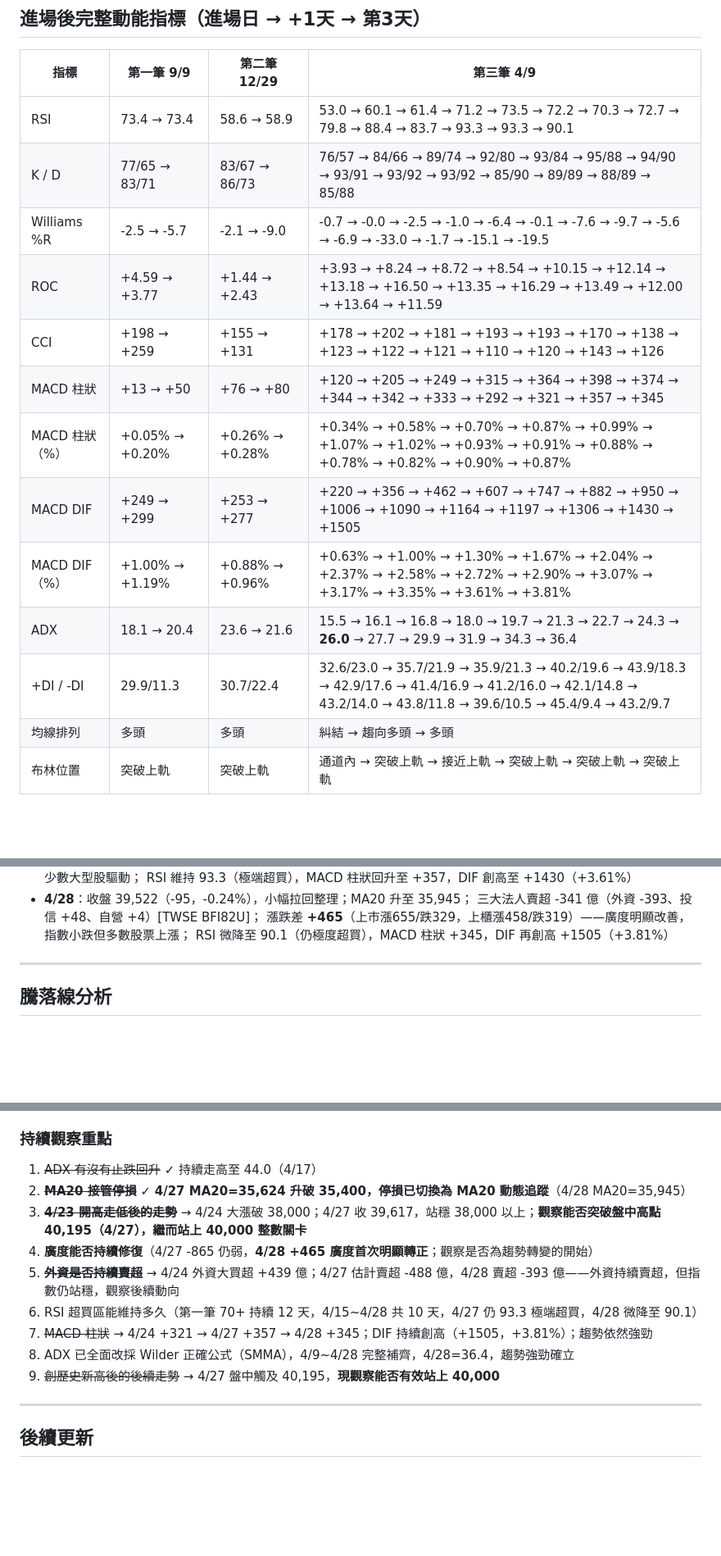
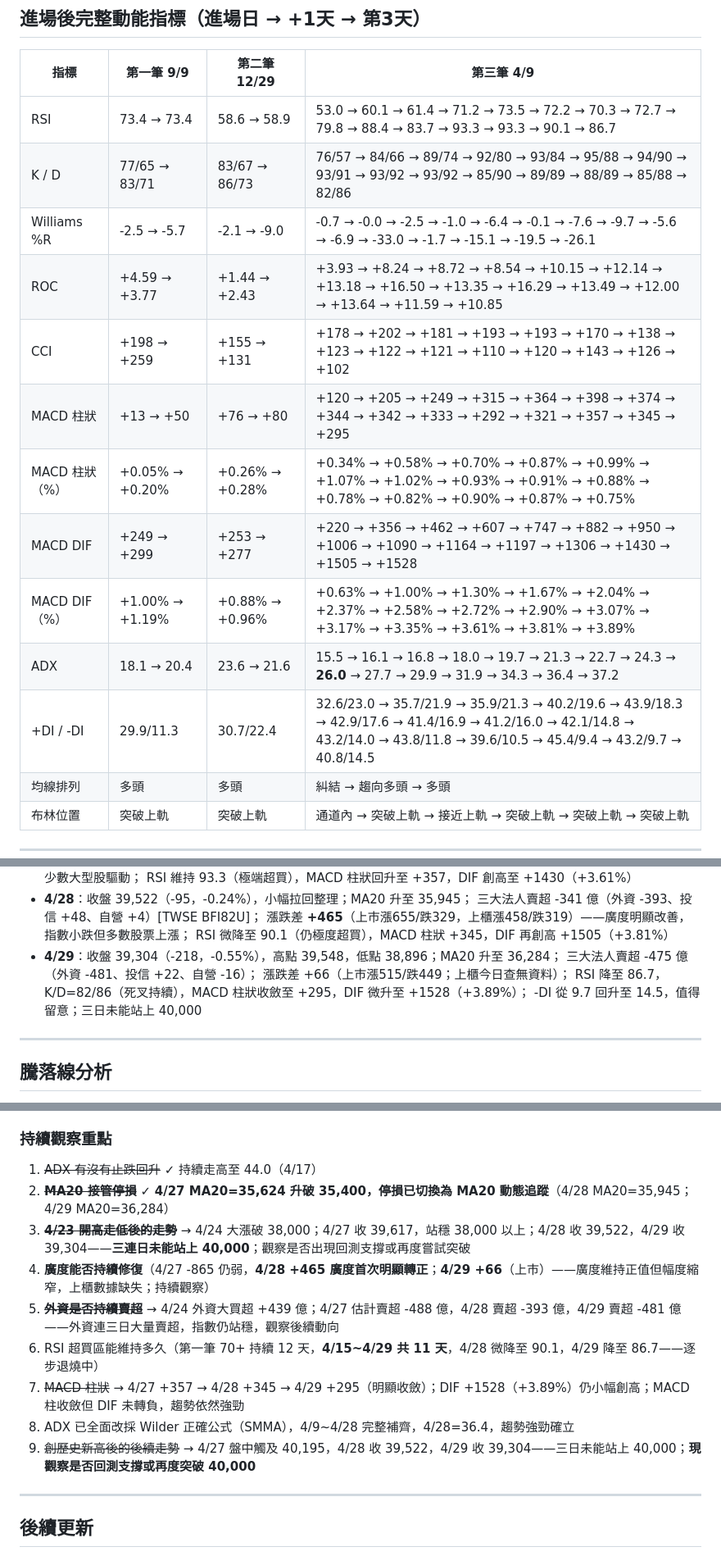
Before and after one commit to Su-Jhen/invest-pages, a Markdown page: articles/20260417-three-trades-system.md, 3 parts joined by grey strips. Shown at 82% size. Drawn GitHub-style; blank space fills up the shorter version.

Commit message:
Update data (2026-04-29 15:37)

```diff
--- a/articles/20260417-three-trades-system.md
+++ b/articles/20260417-three-trades-system.md
@@ -113,17 +113,17 @@
 
 | 指標 | 第一筆 9/9 | 第二筆 12/29 | 第三筆 4/9 |
 |---|---|---|---|
-| RSI | 73.4 → 73.4 | 58.6 → 58.9 | 53.0 → 60.1 → 61.4 → 71.2 → 73.5 → 72.2 → 70.3 → 72.7 → 79.8 → 88.4 → 83.7 → 93.3 → 93.3 → 90.1 |
-| K / D | 77/65 → 83/71 | 83/67 → 86/73 | 76/57 → 84/66 → 89/74 → 92/80 → 93/84 → 95/88 → 94/90 → 93/91 → 93/92 → 93/92 → 85/90 → 89/89 → 88/89 → 85/88 |
-| Williams %R | -2.5 → -5.7 | -2.1 → -9.0 | -0.7 → -0.0 → -2.5 → -1.0 → -6.4 → -0.1 → -7.6 → -9.7 → -5.6 → -6.9 → -33.0 → -1.7 → -15.1 → -19.5 |
-| ROC | +4.59 → +3.77 | +1.44 → +2.43 | +3.93 → +8.24 → +8.72 → +8.54 → +10.15 → +12.14 → +13.18 → +16.50 → +13.35 → +16.29 → +13.49 → +12.00 → +13.64 → +11.59 |
-| CCI | +198 → +259 | +155 → +131 | +178 → +202 → +181 → +193 → +193 → +170 → +138 → +123 → +122 → +121 → +110 → +120 → +143 → +126 |
-| MACD 柱狀 | +13 → +50 | +76 → +80 | +120 → +205 → +249 → +315 → +364 → +398 → +374 → +344 → +342 → +333 → +292 → +321 → +357 → +345 |
-| MACD 柱狀（%） | +0.05% → +0.20% | +0.26% → +0.28% | +0.34% → +0.58% → +0.70% → +0.87% → +0.99% → +1.07% → +1.02% → +0.93% → +0.91% → +0.88% → +0.78% → +0.82% → +0.90% → +0.87% |
-| MACD DIF | +249 → +299 | +253 → +277 | +220 → +356 → +462 → +607 → +747 → +882 → +950 → +1006 → +1090 → +1164 → +1197 → +1306 → +1430 → +1505 |
-| MACD DIF（%） | +1.00% → +1.19% | +0.88% → +0.96% | +0.63% → +1.00% → +1.30% → +1.67% → +2.04% → +2.37% → +2.58% → +2.72% → +2.90% → +3.07% → +3.17% → +3.35% → +3.61% → +3.81% |
-| ADX | 18.1 → 20.4 | 23.6 → 21.6 | 15.5 → 16.1 → 16.8 → 18.0 → 19.7 → 21.3 → 22.7 → 24.3 → **26.0** → 27.7 → 29.9 → 31.9 → 34.3 → 36.4 |
-| +DI / -DI | 29.9/11.3 | 30.7/22.4 | 32.6/23.0 → 35.7/21.9 → 35.9/21.3 → 40.2/19.6 → 43.9/18.3 → 42.9/17.6 → 41.4/16.9 → 41.2/16.0 → 42.1/14.8 → 43.2/14.0 → 43.8/11.8 → 39.6/10.5 → 45.4/9.4 → 43.2/9.7 |
+| RSI | 73.4 → 73.4 | 58.6 → 58.9 | 53.0 → 60.1 → 61.4 → 71.2 → 73.5 → 72.2 → 70.3 → 72.7 → 79.8 → 88.4 → 83.7 → 93.3 → 93.3 → 90.1 → 86.7 |
+| K / D | 77/65 → 83/71 | 83/67 → 86/73 | 76/57 → 84/66 → 89/74 → 92/80 → 93/84 → 95/88 → 94/90 → 93/91 → 93/92 → 93/92 → 85/90 → 89/89 → 88/89 → 85/88 → 82/86 |
+| Williams %R | -2.5 → -5.7 | -2.1 → -9.0 | -0.7 → -0.0 → -2.5 → -1.0 → -6.4 → -0.1 → -7.6 → -9.7 → -5.6 → -6.9 → -33.0 → -1.7 → -15.1 → -19.5 → -26.1 |
+| ROC | +4.59 → +3.77 | +1.44 → +2.43 | +3.93 → +8.24 → +8.72 → +8.54 → +10.15 → +12.14 → +13.18 → +16.50 → +13.35 → +16.29 → +13.49 → +12.00 → +13.64 → +11.59 → +10.85 |
+| CCI | +198 → +259 | +155 → +131 | +178 → +202 → +181 → +193 → +193 → +170 → +138 → +123 → +122 → +121 → +110 → +120 → +143 → +126 → +102 |
+| MACD 柱狀 | +13 → +50 | +76 → +80 | +120 → +205 → +249 → +315 → +364 → +398 → +374 → +344 → +342 → +333 → +292 → +321 → +357 → +345 → +295 |
+| MACD 柱狀（%） | +0.05% → +0.20% | +0.26% → +0.28% | +0.34% → +0.58% → +0.70% → +0.87% → +0.99% → +1.07% → +1.02% → +0.93% → +0.91% → +0.88% → +0.78% → +0.82% → +0.90% → +0.87% → +0.75% |
+| MACD DIF | +249 → +299 | +253 → +277 | +220 → +356 → +462 → +607 → +747 → +882 → +950 → +1006 → +1090 → +1164 → +1197 → +1306 → +1430 → +1505 → +1528 |
+| MACD DIF（%） | +1.00% → +1.19% | +0.88% → +0.96% | +0.63% → +1.00% → +1.30% → +1.67% → +2.04% → +2.37% → +2.58% → +2.72% → +2.90% → +3.07% → +3.17% → +3.35% → +3.61% → +3.81% → +3.89% |
+| ADX | 18.1 → 20.4 | 23.6 → 21.6 | 15.5 → 16.1 → 16.8 → 18.0 → 19.7 → 21.3 → 22.7 → 24.3 → **26.0** → 27.7 → 29.9 → 31.9 → 34.3 → 36.4 → 37.2 |
+| +DI / -DI | 29.9/11.3 | 30.7/22.4 | 32.6/23.0 → 35.7/21.9 → 35.9/21.3 → 40.2/19.6 → 43.9/18.3 → 42.9/17.6 → 41.4/16.9 → 41.2/16.0 → 42.1/14.8 → 43.2/14.0 → 43.8/11.8 → 39.6/10.5 → 45.4/9.4 → 43.2/9.7 → 40.8/14.5 |
 | 均線排列 | 多頭 | 多頭 | 糾結 → 趨向多頭 → 多頭 |
 | 布林位置 | 突破上軌 | 突破上軌 | 通道內 → 突破上軌 → 接近上軌 → 突破上軌 → 突破上軌 → 突破上軌 |
 
@@ -226,6 +227,11 @@
   三大法人賣超 -341 億（外資 -393、投信 +48、自營 +4）[TWSE BFI82U]；
   漲跌差 **+465**（上市漲655/跌329，上櫃漲458/跌319）——廣度明顯改善，指數小跌但多數股票上漲；
   RSI 微降至 90.1（仍極度超買），MACD 柱狀 +345，DIF 再創高 +1505（+3.81%）
+- **4/29**：收盤 39,304（-218，-0.55%），高點 39,548，低點 38,896；MA20 升至 36,284；
+  三大法人賣超 -475 億（外資 -481、投信 +22、自營 -16）；
+  漲跌差 +66（上市漲515/跌449；上櫃今日查無資料）；
+  RSI 降至 86.7，K/D=82/86（死叉持續），MACD 柱狀收斂至 +295，DIF 微升至 +1528（+3.89%）；
+  -DI 從 9.7 回升至 14.5，值得留意；三日未能站上 40,000
 
 ---
 
@@ -277,14 +283,14 @@
 
 ### 持續觀察重點
 1. ~~ADX 有沒有止跌回升~~ ✓ 持續走高至 44.0（4/17）
-2. ~~**MA20 接管停損**~~ ✓ **4/27 MA20=35,624 升破 35,400，停損已切換為 MA20 動態追蹤**（4/28 MA20=35,945）
-3. ~~**4/23 開高走低後的走勢**~~ → 4/24 大漲破 38,000；4/27 收 39,617，站穩 38,000 以上；**觀察能否突破盤中高點 40,195（4/27），繼而站上 40,000 整數關卡**
-4. **廣度能否持續修復**（4/27 -865 仍弱，**4/28 +465 廣度首次明顯轉正**；觀察是否為趨勢轉變的開始）
-5. ~~**外資是否持續賣超**~~ → 4/24 外資大買超 +439 億；4/27 估計賣超 -488 億，4/28 賣超 -393 億——外資持續賣超，但指數仍站穩，觀察後續動向
-6. RSI 超買區能維持多久（第一筆 70+ 持續 12 天，4/15~4/28 共 10 天，4/27 仍 93.3 極端超買，4/28 微降至 90.1）
-7. ~~MACD 柱狀~~ → 4/24 +321 → 4/27 +357 → 4/28 +345；DIF 持續創高（+1505，+3.81%）；趨勢依然強勁
+2. ~~**MA20 接管停損**~~ ✓ **4/27 MA20=35,624 升破 35,400，停損已切換為 MA20 動態追蹤**（4/28 MA20=35,945；4/29 MA20=36,284）
+3. ~~**4/23 開高走低後的走勢**~~ → 4/24 大漲破 38,000；4/27 收 39,617，站穩 38,000 以上；4/28 收 39,522，4/29 收 39,304——**三連日未能站上 40,000**；觀察是否出現回測支撐或再度嘗試突破
+4. **廣度能否持續修復**（4/27 -865 仍弱，**4/28 +465 廣度首次明顯轉正**；**4/29 +66**（上市）——廣度維持正值但幅度縮窄，上櫃數據缺失；持續觀察）
+5. ~~**外資是否持續賣超**~~ → 4/24 外資大買超 +439 億；4/27 估計賣超 -488 億，4/28 賣超 -393 億，4/29 賣超 -481 億——外資連三日大量賣超，指數仍站穩，觀察後續動向
+6. RSI 超買區能維持多久（第一筆 70+ 持續 12 天，**4/15~4/29 共 11 天**，4/28 微降至 90.1，4/29 降至 86.7——逐步退燒中）
+7. ~~MACD 柱狀~~ → 4/27 +357 → 4/28 +345 → 4/29 +295（明顯收斂）；DIF +1528（+3.89%）仍小幅創高；MACD 柱收斂但 DIF 未轉負，趨勢依然強勁
 8. ADX 已全面改採 Wilder 正確公式（SMMA），4/9~4/28 完整補齊，4/28=36.4，趨勢強勁確立
-9. ~~創歷史新高後的後續走勢~~ → 4/27 盤中觸及 40,195，**現觀察能否有效站上 40,000**
+9. ~~創歷史新高後的後續走勢~~ → 4/27 盤中觸及 40,195，4/28 收 39,522，4/29 收 39,304——三日未能站上 40,000；**現觀察是否回測支撐或再度突破 40,000**
 
 ---
 
```
Also changed, not shown: other parts of articles/20260417-three-trades-system.md (+11 -10 lines).
